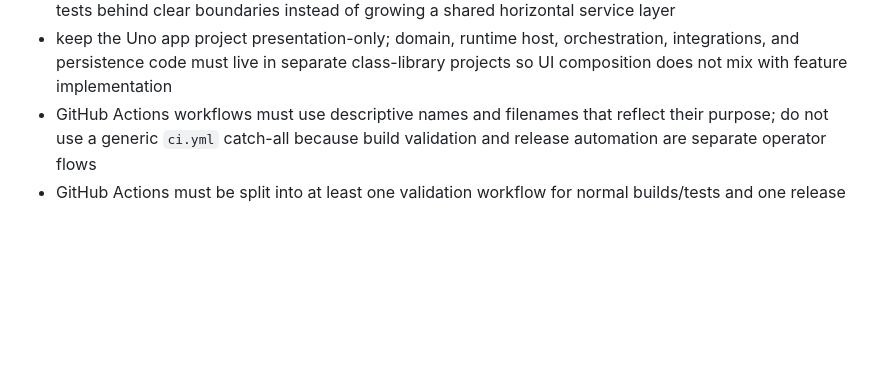
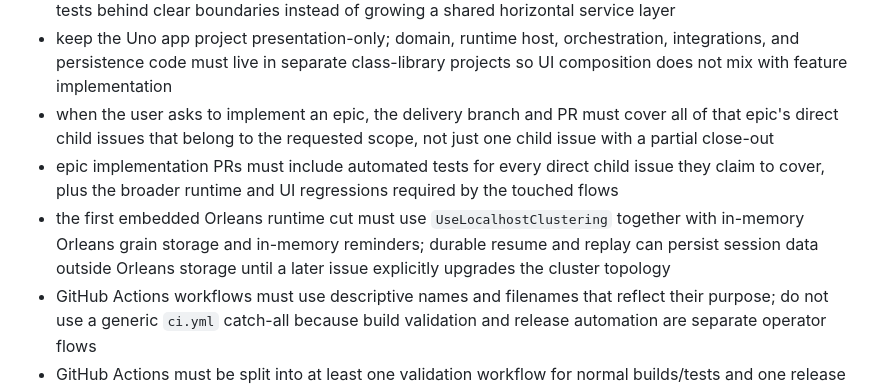
Before and after one commit to managedcode/dotPilot, a Markdown page: AGENTS.md, the part around the change. GitHub-like rendering; blank space fills up the shorter version.

Commit message:
Plan epic 12 embedded runtime

```diff
--- a/AGENTS.md
+++ b/AGENTS.md
@@ -150,6 +150,9 @@ For this app:
 - `DotPilot/DotPilot.csproj` keeps `GenerateDocumentationFile=true` with `CS1591` suppressed so `IDE0005` stays enforceable in CI across all target frameworks without inventing command-line-only build flags
 - architecture work must keep a vertical-slice shape: each feature owns its contracts, orchestration, and tests behind clear boundaries instead of growing a shared horizontal service layer
 - keep the Uno app project presentation-only; domain, runtime host, orchestration, integrations, and persistence code must live in separate class-library projects so UI composition does not mix with feature implementation
+- when the user asks to implement an epic, the delivery branch and PR must cover all of that epic's direct child issues that belong to the requested scope, not just one child issue with a partial close-out
+- epic implementation PRs must include automated tests for every direct child issue they claim to cover, plus the broader runtime and UI regressions required by the touched flows
+- the first embedded Orleans runtime cut must use `UseLocalhostClustering` together with in-memory Orleans grain storage and in-memory reminders; durable resume and replay can persist session data outside Orleans storage until a later issue explicitly upgrades the cluster topology
 - GitHub Actions workflows must use descriptive names and filenames that reflect their purpose; do not use a generic `ci.yml` catch-all because build validation and release automation are separate operator flows
 - GitHub Actions must be split into at least one validation workflow for normal builds/tests and one release workflow for CI-driven version resolution, release-note generation, desktop publishing, and GitHub Release publication
 - meaningful GitHub review comments must be evaluated and fixed when they still apply even if the original PR was closed; closed review threads are not a reason to ignore valid engineering feedback
```
Also changed, not shown: epic-12-embedded-runtime.plan.md (added, +78 -0 lines).
